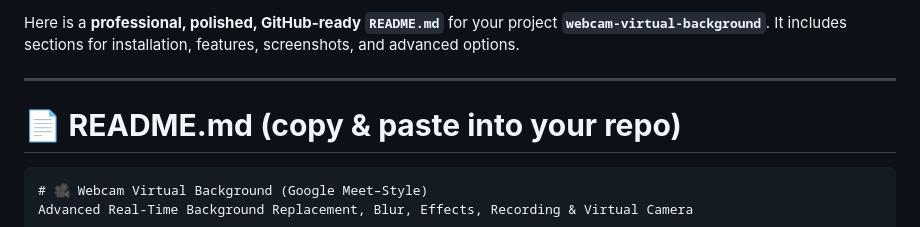
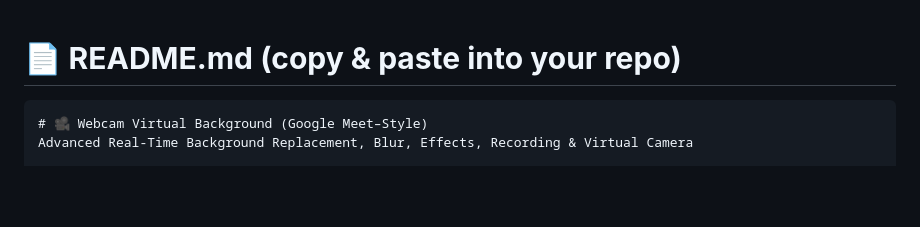
Before and after one commit to Fanu2/webcam-virtual-background, a Markdown page: README.md, the part around the change. Drawn GitHub-style; blank space fills up the shorter version.

```diff
--- a/README.md
+++ b/README.md
@@ -1,8 +1,4 @@
-Here is a **professional, polished, GitHub-ready `README.md`** for your project
-**`webcam-virtual-background`**.
-It includes sections for installation, features, screenshots, and advanced options.
 
----
 
 # 📄 **README.md (copy & paste into your repo)**
 
```
